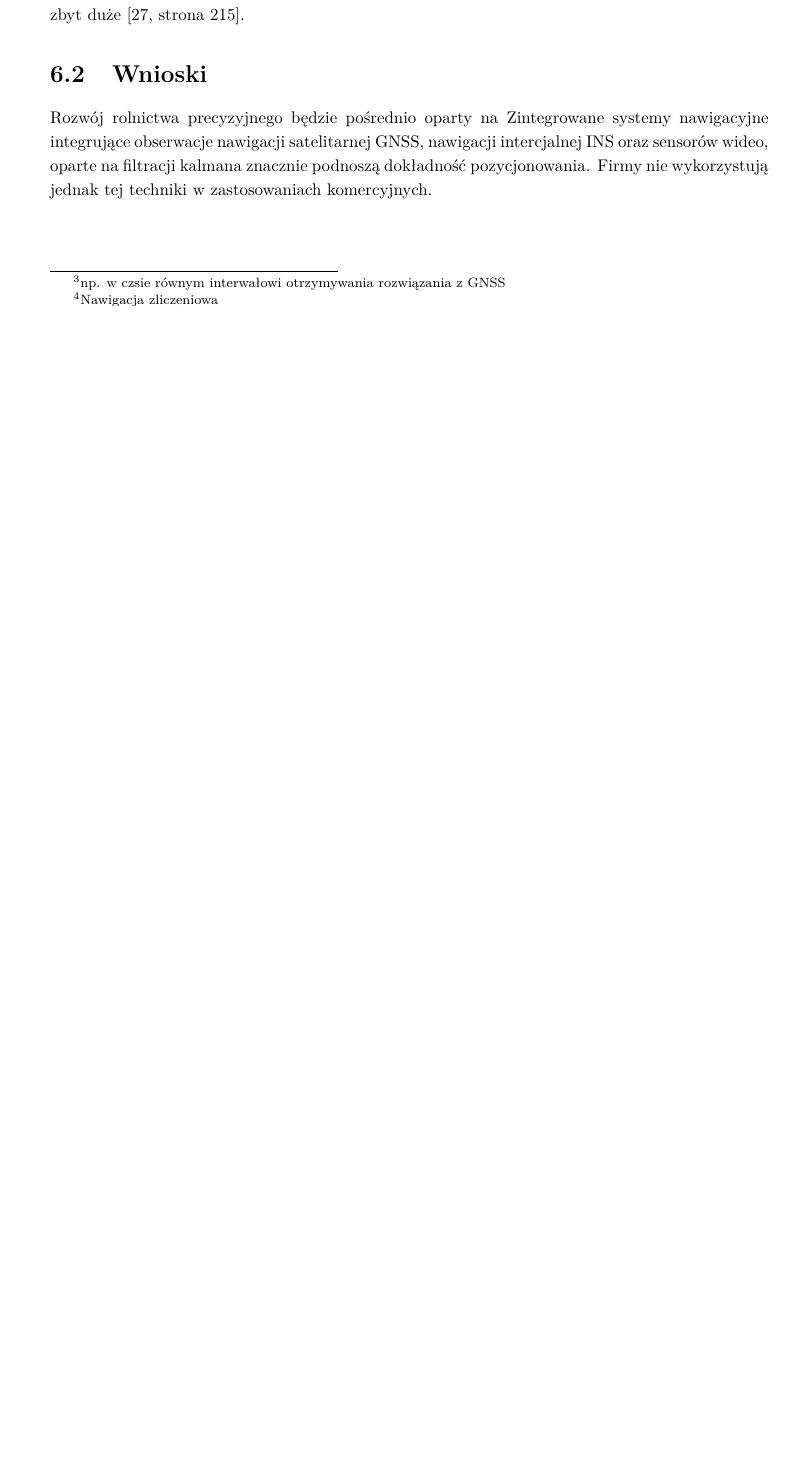
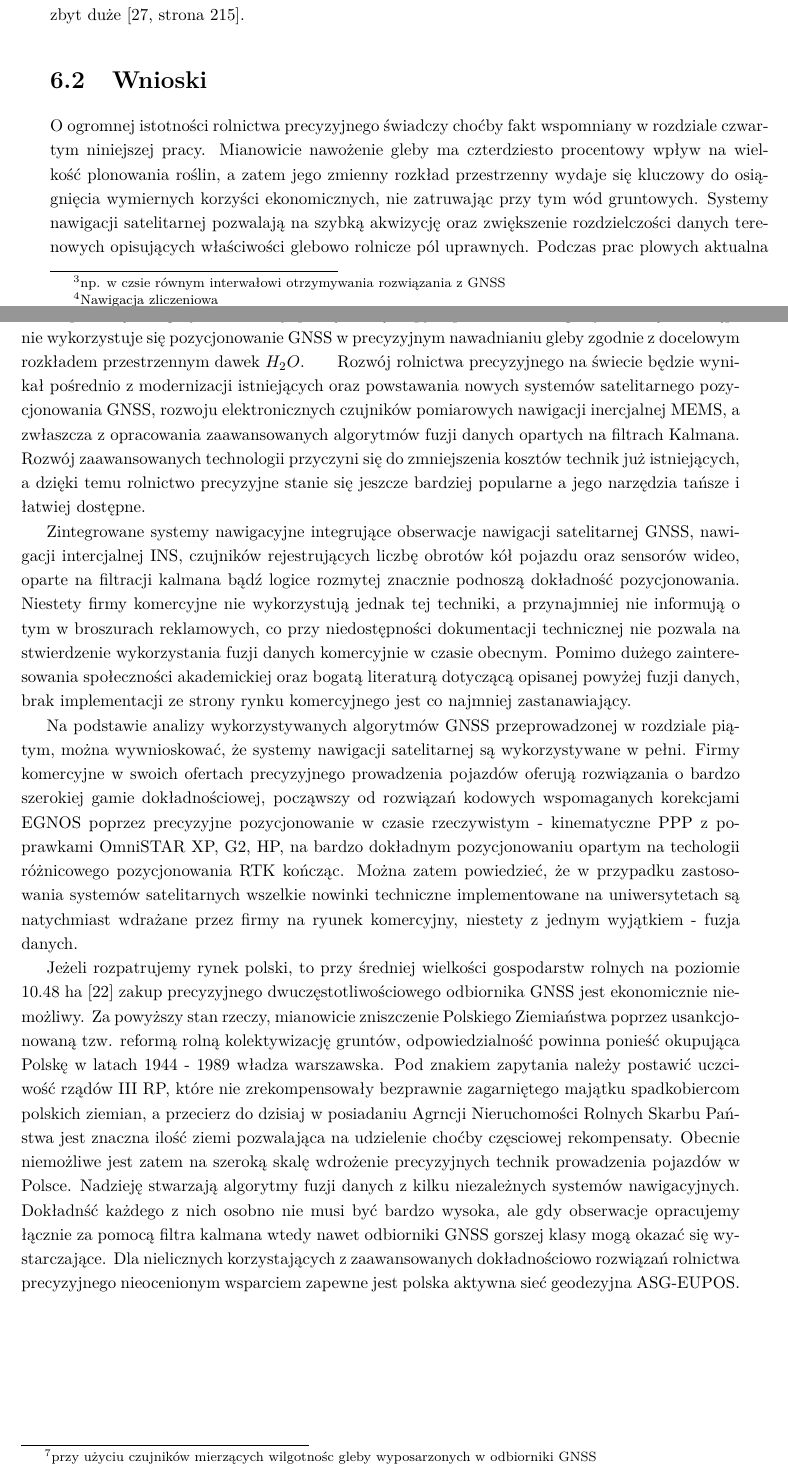
Before and after one commit to zcurylo/LATEX_VERSION_ROLNICTWO, a LaTeX thesis (praca_dyplomowa.tex, which reads chapters/Chapter06_DevelopmentOpportunities.tex): part of page 36 of 46 before the commit and two parts of pages 36 and 37 of 47 after it, the two joined at a grey line, cut so that both start at the same text, the shorter picture padded with empty space. The pictures show the PDF file praca_dyplomowa.pdf that the author committed with the source.

Commit message:
finished in 95 percent

```diff
--- a/chapters/Chapter06_DevelopmentOpportunities.tex
+++ b/chapters/Chapter06_DevelopmentOpportunities.tex
@@ -47,6 +47,33 @@ uzyskać dzisiaj są na poziomie decymetrowym. Dzieje się tak dlatego, że opu
 zegarów satelitów są niestety zbyt duże \cite[][strona 215]{ggos}.
 
 \section{Wnioski}
-Rozwój rolnictwa precyzyjnego będzie pośrednio oparty na
-Zintegrowane systemy nawigacyjne integrujące obserwacje nawigacji satelitarnej GNSS, nawigacji intercjalnej INS oraz sensorów wideo, oparte na filtracji
-kalmana znacznie podnoszą dokładność pozycjonowania. Firmy nie wykorzystują jednak tej techniki w zastosowaniach komercyjnych.
+O ogromnej istotności rolnictwa precyzyjnego świadczy choćby fakt wspomniany w rozdziale czwartym niniejszej pracy. Mianowicie nawożenie gleby ma czterdziesto
+procentowy wpływ na wielkość plonowania roślin, a zatem jego zmienny rozkład przestrzenny wydaje się kluczowy do osiągnięcia wymiernych korzyści ekonomicznych,
+nie zatruwając przy tym wód gruntowych. Systemy nawigacji satelitarnej pozwalają na szybką akwizycję oraz zwiększenie rozdzielczości danych terenowych
+opisujących właściwości glebowo rolnicze pól uprawnych. Podczas prac plowych aktualna pozycja GNSS jest wykorzystywana w celu obliczenia punktowej dawki nawozu.\newline
+\indent Za pomocą nawigacji satelitarnej sporządza się mapy zapotrzebowania gleby w wodę\footnote{przy użyciu czujników mierzących wilgotnośc gleby wyposarzonych w
+odbiorniki GNSS} a następnie wykorzystuje się pozycjonowanie GNSS w precyzyjnym nawadnianiu gleby zgodnie z docelowym rozkładem przestrzennym dawek $H_2O$.
+\indent Rozwój rolnictwa precyzyjnego na świecie będzie wynikał pośrednio z modernizacji istniejących  oraz powstawania nowych systemów satelitarnego pozycjonowania GNSS,
+rozwoju elektronicznych czujników pomiarowych nawigacji inercjalnej MEMS, a zwłaszcza z opracowania zaawansowanych algorytmów fuzji danych opartych na filtrach Kalmana.
+Rozwój zaawansowanych technologii przyczyni się do zmniejszenia kosztów technik już istniejących, a dzięki temu rolnictwo precyzyjne stanie się jeszcze bardziej
+popularne a jego narzędzia tańsze i łatwiej dostępne.\newline
+\indent Zintegrowane systemy nawigacyjne integrujące obserwacje nawigacji satelitarnej GNSS, nawigacji intercjalnej INS, czujników rejestrujących liczbę obrotów kół pojazdu
+oraz sensorów wideo, oparte na filtracji kalmana bądź logice rozmytej znacznie podnoszą dokładność pozycjonowania. Niestety firmy komercyjne
+nie wykorzystują jednak tej techniki, a przynajmniej nie informują o tym w broszurach reklamowych, co przy niedostępności dokumentacji technicznej nie pozwala na
+stwierdzenie wykorzystania fuzji danych komercyjnie w czasie obecnym. Pomimo dużego zainteresowania społeczności akademickiej oraz bogatą literaturą dotyczącą opisanej powyżej
+fuzji danych, brak implementacji ze strony rynku komercyjnego jest co najmniej zastanawiający.\newline
+\indent Na podstawie analizy wykorzystywanych algorytmów GNSS przeprowadzonej w rozdziale piątym, można wywnioskować, że systemy nawigacji satelitarnej
+są wykorzystywane w pełni. Firmy komercyjne w swoich ofertach precyzyjnego prowadzenia pojazdów oferują rozwiązania o bardzo szerokiej gamie dokładnościowej,
+począwszy od rozwiązań kodowych wspomaganych korekcjami EGNOS poprzez precyzyjne pozycjonowanie w czasie rzeczywistym - kinematyczne PPP z poprawkami OmniSTAR XP, G2, HP, na
+bardzo dokładnym pozycjonowaniu opartym na techologii różnicowego pozycjonowania RTK kończąc. Można zatem powiedzieć, że w przypadku zastosowania systemów satelitarnych
+wszelkie nowinki techniczne implementowane na uniwersytetach są natychmiast wdrażane przez firmy na ryunek komercyjny, niestety z jednym wyjątkiem - fuzja danych.\newline
+\indent Jeżeli rozpatrujemy rynek polski, to przy średniej wielkości gospodarstw rolnych na poziomie 10.48 ha \cite[]{ARIMR} zakup
+precyzyjnego dwuczęstotliwościowego odbiornika GNSS jest ekonomicznie niemożliwy. Za powyższy stan rzeczy, mianowicie zniszczenie Polskiego Ziemiaństwa
+poprzez usankcjonowaną tzw. reformą rolną kolektywizację gruntów, odpowiedzialność powinna ponieść okupująca Polskę w latach 1944 - 1989 władza warszawska.
+Pod znakiem zapytania należy postawić uczciwość rządów III RP, które nie zrekompensowały bezprawnie zagarniętego majątku spadkobiercom polskich ziemian,
+a przecierz do dzisiaj w posiadaniu Agrncji Nieruchomości Rolnych Skarbu Państwa jest znaczna ilość ziemi pozwalająca na udzielenie choćby częsciowej rekompensaty.
+Obecnie niemożliwe jest zatem na szeroką skalę wdrożenie precyzyjnych technik prowadzenia pojazdów w Polsce.
+Nadzieję stwarzają algorytmy fuzji danych z kilku niezależnych systemów nawigacyjnych. Dokładnść każdego z nich osobno nie musi być bardzo wysoka,
+ale gdy obserwacje opracujemy łącznie za pomocą filtra kalmana wtedy nawet odbiorniki GNSS gorszej klasy mogą okazać się wystarczające.
+Dla nielicznych korzystających z zaawansowanych dokładnościowo rozwiązań rolnictwa precyzyjnego nieocenionym wsparciem zapewne jest polska aktywna sieć
+geodezyjna ASG-EUPOS.
```
Also changed, not shown: chapters/Chapter04_CurrentResearch.tex (+7 -7 lines), praca_dyplomowa.pdf, 7 other files.
